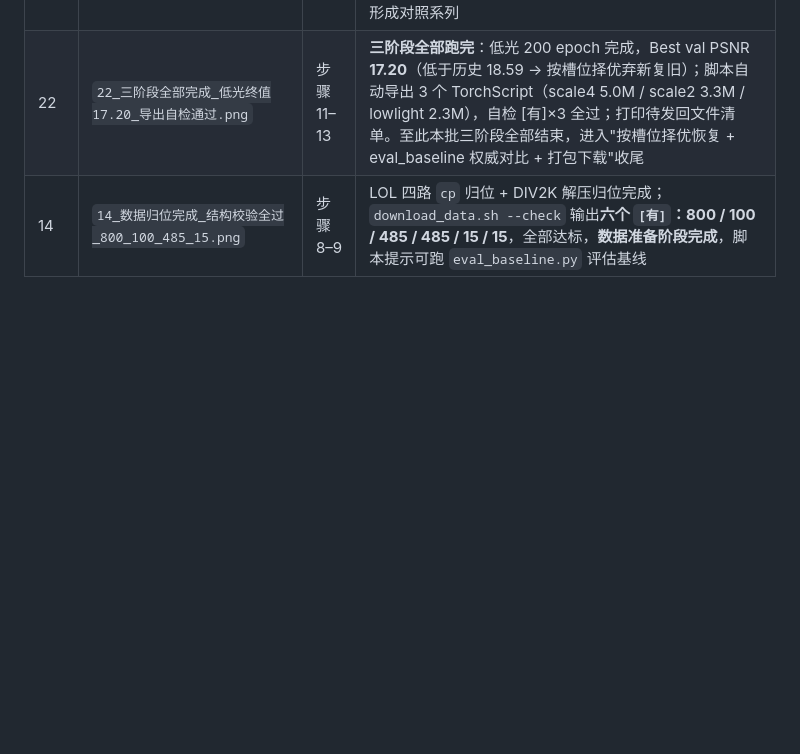
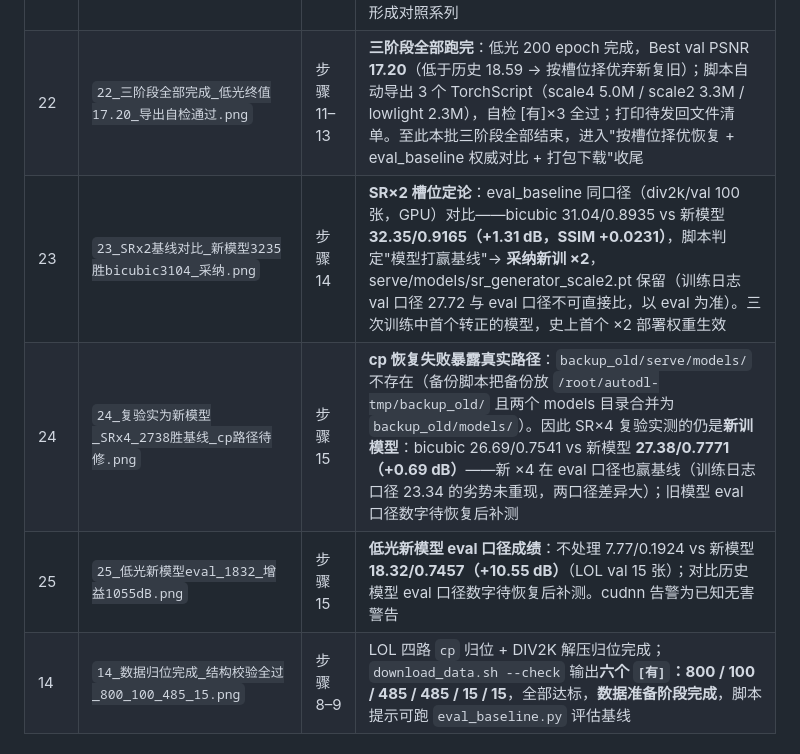
Before and after one commit to ElijahZhao/pixelforge-image-restoration-, a Markdown page: docs/autodl_screenshots/README.md, the part around the change. Drawn GitHub-style; blank space fills up the shorter version.

Commit message:
docs: 归档截图23-25（eval权威对比：x2新模型32.35胜bicubic采纳；x4/低光新模型eval口径27.38/18.32）；修正backup_old真实路径（backup_old/models/，两models目录被GNU cp合并）

```diff
--- a/docs/autodl_screenshots/README.md
+++ b/docs/autodl_screenshots/README.md
@@ -27,6 +27,9 @@
 | 20 | `20_SRx2训练至Epoch45_PSNR27.07_持续刷新best.png` | 步骤 11 | SR×2 训练至 Epoch 45：PSNR 26.42→27.07、SSIM 0.8664→0.8866，loss 0.0256→0.0200，每个 epoch 继续刷新 best、每 10 epoch 存断点（epoch 40 已落盘）；同期建立 `docs/MODEL_SELECTION_TODO.md` 待办清单，固化"按槽位择优"决策：SR×4 弃新复旧，SR×2 跑完与 bicubic ×2 对比后再定 |
 | 21 | `21_SRx2训练完毕27.72_低光接续开局正常.png` | 步骤 11 | **SR×2 训练完毕**：200 epoch 跑完，Best val PSNR **27.72 / SSIM 0.8994**（ep195），产出 `models/sr_generator_scale2_best.pth`（史上首个 ×2 权重）；低光阶段自动接续（srcnn 0.50M 参数，无断点从头训练），ep1–12：PSNR 14.35→15.95、SSIM 0.6264→0.7159，开局优于历史（历史 ep1 仅 11.87），约 8.2s/epoch；同期确立硬约束：**不再重训**，三次训练留档形成对照系列 |
 | 22 | `22_三阶段全部完成_低光终值17.20_导出自检通过.png` | 步骤 11–13 | **三阶段全部跑完**：低光 200 epoch 完成，Best val PSNR **17.20**（低于历史 18.59 → 按槽位择优弃新复旧）；脚本自动导出 3 个 TorchScript（scale4 5.0M / scale2 3.3M / lowlight 2.3M），自检 [有]×3 全过；打印待发回文件清单。至此本批三阶段全部结束，进入"按槽位择优恢复 + eval_baseline 权威对比 + 打包下载"收尾 |
+| 23 | `23_SRx2基线对比_新模型3235胜bicubic3104_采纳.png` | 步骤 14 | **SR×2 槽位定论**：eval_baseline 同口径（div2k/val 100 张，GPU）对比——bicubic 31.04/0.8935 vs 新模型 **32.35/0.9165（+1.31 dB，SSIM +0.0231）**，脚本判定"模型打赢基线"→ **采纳新训 ×2**，serve/models/sr_generator_scale2.pt 保留（训练日志 val 口径 27.72 与 eval 口径不可直接比，以 eval 为准）。三次训练中首个转正的模型，史上首个 ×2 部署权重生效 |
+| 24 | `24_复验实为新模型_SRx4_2738胜基线_cp路径待修.png` | 步骤 15 | **cp 恢复失败暴露真实路径**：`backup_old/serve/models/` 不存在（备份脚本把备份放 `/root/autodl-tmp/backup_old/` 且两个 models 目录合并为 `backup_old/models/`）。因此 SR×4 复验实测的仍是**新训模型**：bicubic 26.69/0.7541 vs 新模型 **27.38/0.7771（+0.69 dB）**——新 ×4 在 eval 口径也赢基线（训练日志口径 23.34 的劣势未重现，两口径差异大）；旧模型 eval 口径数字待恢复后补测 |
+| 25 | `25_低光新模型eval_1832_增益1055dB.png` | 步骤 15 | **低光新模型 eval 口径成绩**：不处理 7.77/0.1924 vs 新模型 **18.32/0.7457（+10.55 dB）**（LOL val 15 张）；对比历史模型 eval 口径数字待恢复后补测。cudnn 告警为已知无害警告 |
 | 14 | `14_数据归位完成_结构校验全过_800_100_485_15.png` | 步骤 8–9 | LOL 四路 `cp` 归位 + DIV2K 解压归位完成；`download_data.sh --check` 输出**六个 `[有]`：800 / 100 / 485 / 485 / 15 / 15**，全部达标，**数据准备阶段完成**，脚本提示可跑 `eval_baseline.py` 评估基线 |
 
 ## 关键佐证点
```
Also changed, not shown: docs/MODEL_SELECTION_TODO.md (+10 -7 lines), docs/autodl_screenshots/23_SRx2基线对比_新模型3235胜bicubic3104_采纳.png (added), docs/autodl_screenshots/24_复验实为新模型_SRx4_2738胜基线_cp路径待修.png (added), docs/autodl_screenshots/25_低光新模型eval_1832_增益1055dB.png (added).
